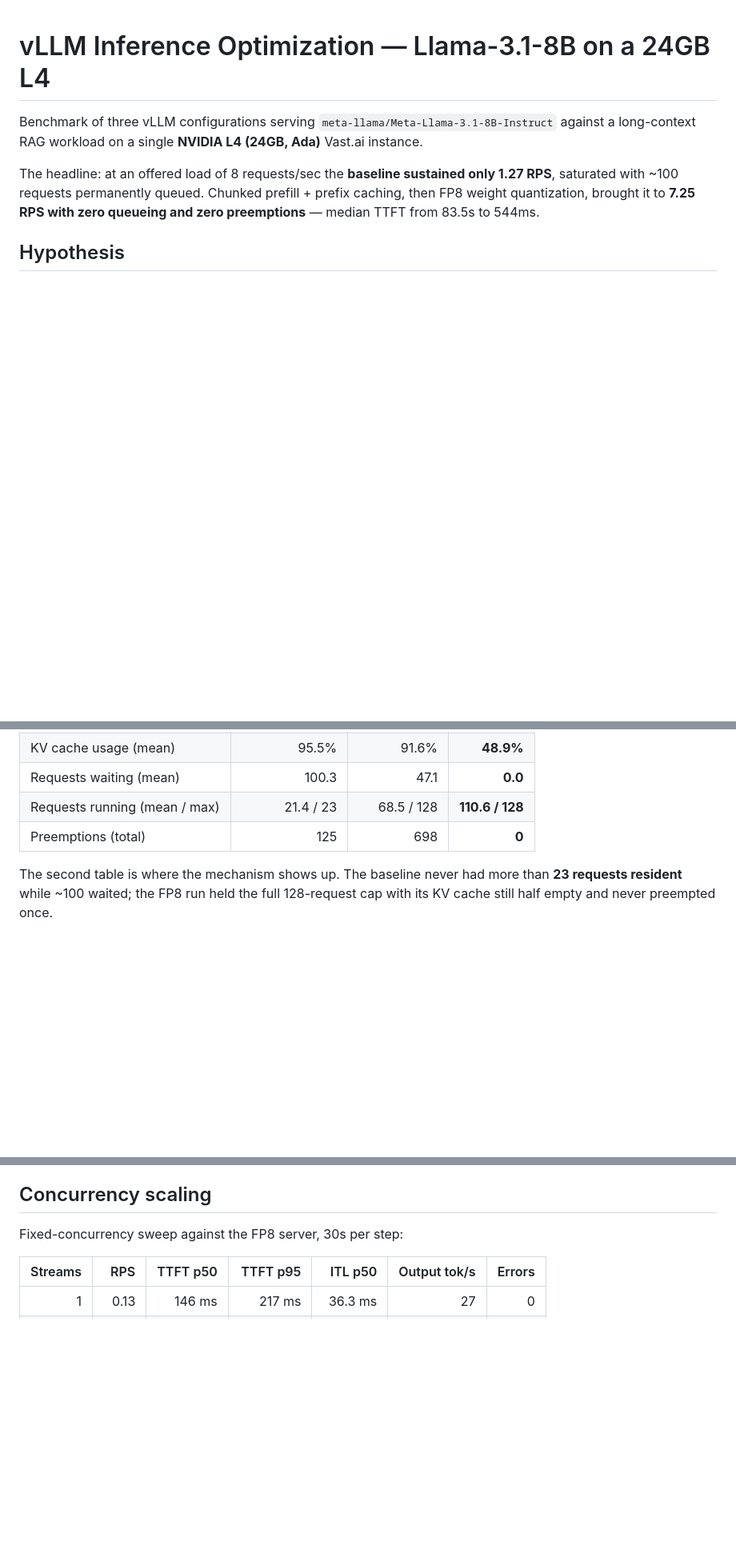
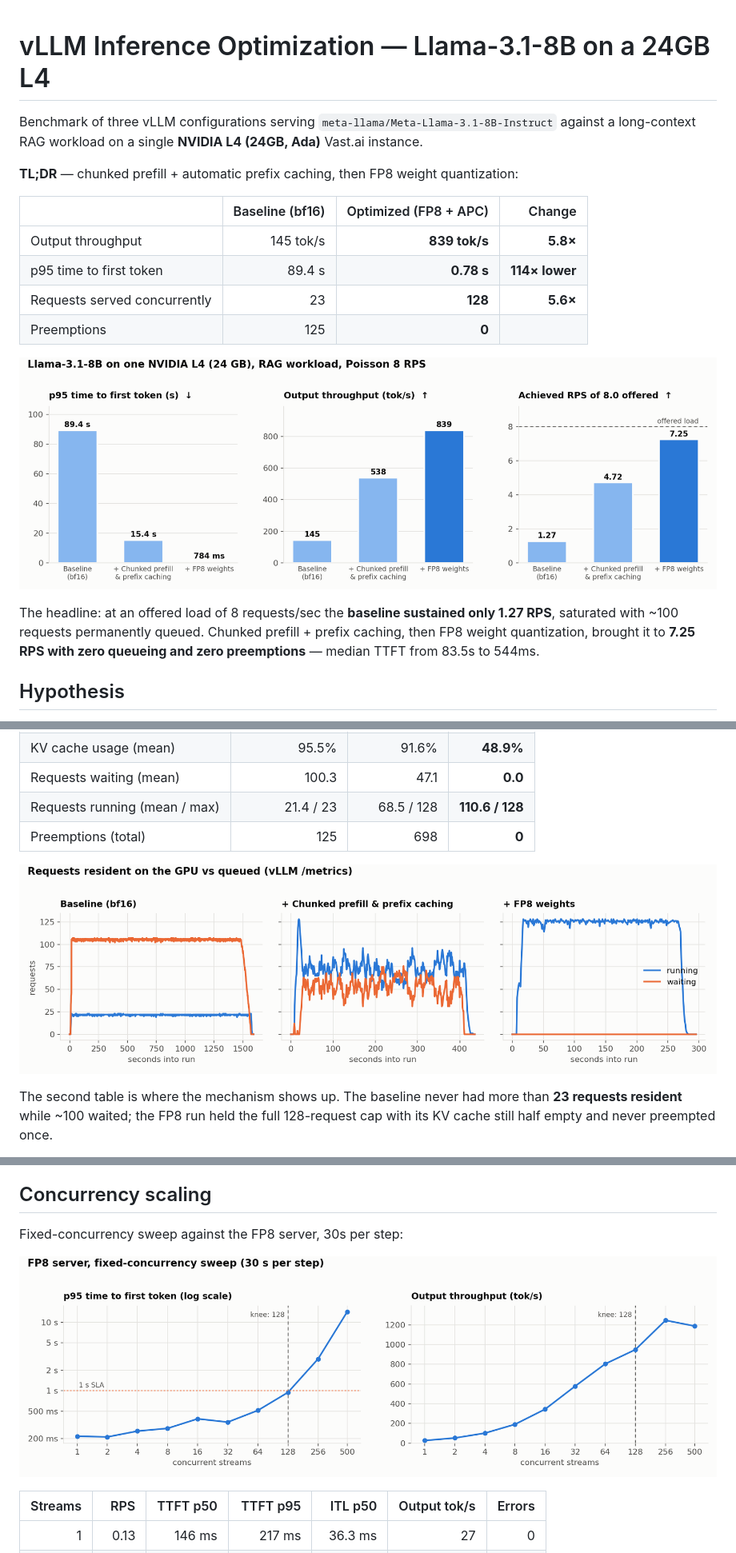
Before and after one commit to mzdwedar/LLM-Inference, a Markdown page: README.md, 3 parts joined by grey strips. Shown at 80% size. Rendered like a GitHub page; pictures changed too: results/figures/concurrency_sweep.png (added), results/figures/headline.png (added), results/figures/queueing.png (added); blank space fills up the shorter version.

```diff
--- a/README.md
+++ b/README.md
@@ -2,6 +2,17 @@
 
 Benchmark of three vLLM configurations serving `meta-llama/Meta-Llama-3.1-8B-Instruct` against a
 long-context RAG workload on a single **NVIDIA L4 (24GB, Ada)** Vast.ai instance.
+
+**TL;DR** — chunked prefill + automatic prefix caching, then FP8 weight quantization:
+
+| | Baseline (bf16) | Optimized (FP8 + APC) | Change |
+|---|---:|---:|---:|
+| Output throughput | 145 tok/s | **839 tok/s** | **5.8×** |
+| p95 time to first token | 89.4 s | **0.78 s** | **114× lower** |
+| Requests served concurrently | 23 | **128** | **5.6×** |
+| Preemptions | 125 | **0** | |
+
+![Headline results: TTFT, throughput and achieved RPS across the three configurations](results/figures/headline.png)
 
 The headline: at an offered load of 8 requests/sec the **baseline sustained only 1.27 RPS**, saturated
 with ~100 requests permanently queued. Chunked prefill + prefix caching, then FP8 weight quantization,
@@ -119,6 +130,8 @@ Server-side counters scraped from `/metrics` during the same runs:
 | Requests running (mean / max) | 21.4 / 23 | 68.5 / 128 | **110.6 / 128** |
 | Preemptions (total) | 125 | 698 | **0** |
 
+![Requests running vs waiting over time for each configuration](results/figures/queueing.png)
+
 The second table is where the mechanism shows up. The baseline never had more than **23 requests
 resident** while ~100 waited; the FP8 run held the full 128-request cap with its KV cache still
 half empty and never preempted once.
@@ -152,6 +165,8 @@ and preempting.
 ## Concurrency scaling
 
 Fixed-concurrency sweep against the FP8 server, 30s per step:
+
+![TTFT p95 and output throughput vs concurrent streams](results/figures/concurrency_sweep.png)
 
 | Streams | RPS | TTFT p50 | TTFT p95 | ITL p50 | Output tok/s | Errors |
 |---:|---:|---:|---:|---:|---:|---:|
```
Also changed, not shown: other parts of README.md (+8 -7 lines), 2 other files.
